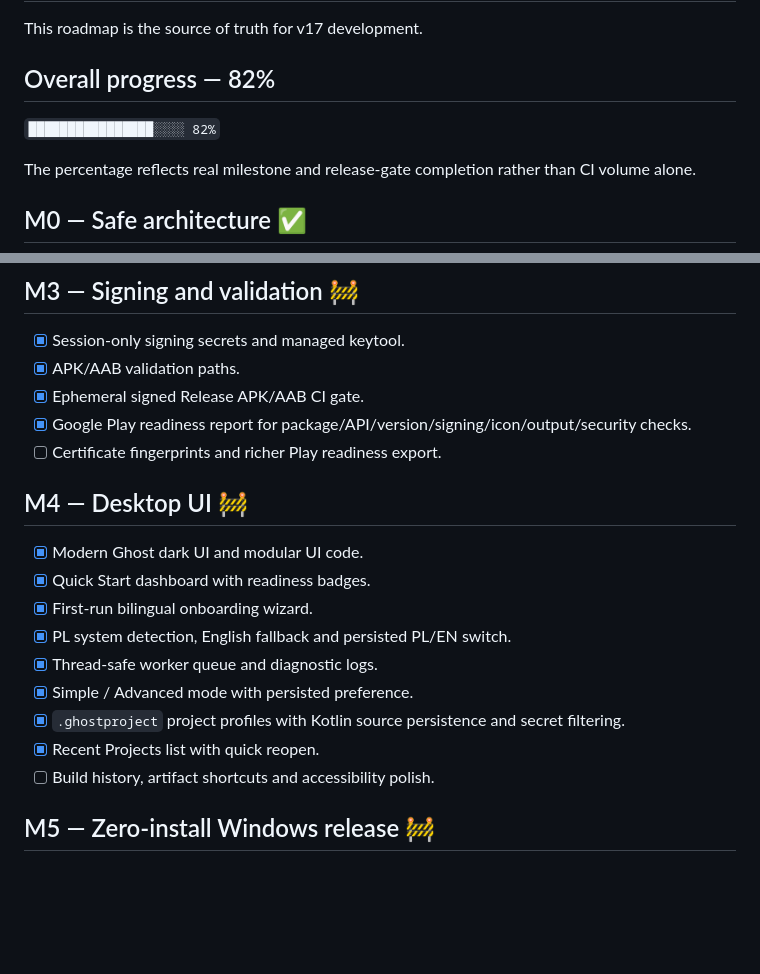
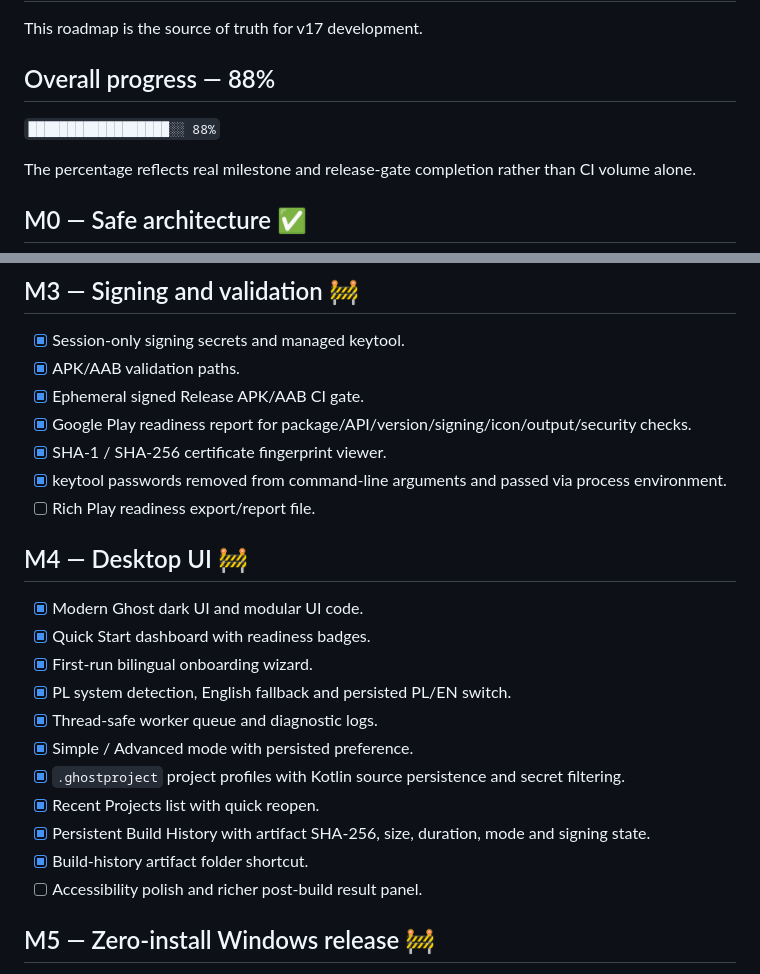
Before and after one commit to Swir/Ghost-APK-Builder, a Markdown page: ROADMAP.md, 2 parts joined by grey strips. GitHub-like rendering; blank space fills up the shorter version.

Commit message:
docs: advance roadmap for history and certificate work

```diff
--- a/ROADMAP.md
+++ b/ROADMAP.md
@@ -2,9 +2,9 @@
 
 This roadmap is the source of truth for v17 development.
 
-## Overall progress — 82%
+## Overall progress — 88%
 
-`████████████████░░░░ 82%`
+`██████████████████░░ 88%`
 
 The percentage reflects real milestone and release-gate completion rather than CI volume alone.
 
@@ -35,7 +35,9 @@ The percentage reflects real milestone and release-gate completion rather than C
 - [x] APK/AAB validation paths.
 - [x] Ephemeral signed Release APK/AAB CI gate.
 - [x] Google Play readiness report for package/API/version/signing/icon/output/security checks.
-- [ ] Certificate fingerprints and richer Play readiness export.
+- [x] SHA-1 / SHA-256 certificate fingerprint viewer.
+- [x] keytool passwords removed from command-line arguments and passed via process environment.
+- [ ] Rich Play readiness export/report file.
 
 ## M4 — Desktop UI 🚧
 - [x] Modern Ghost dark UI and modular UI code.
@@ -46,7 +48,9 @@ The percentage reflects real milestone and release-gate completion rather than C
 - [x] Simple / Advanced mode with persisted preference.
 - [x] `.ghostproject` project profiles with Kotlin source persistence and secret filtering.
 - [x] Recent Projects list with quick reopen.
-- [ ] Build history, artifact shortcuts and accessibility polish.
+- [x] Persistent Build History with artifact SHA-256, size, duration, mode and signing state.
+- [x] Build-history artifact folder shortcut.
+- [ ] Accessibility polish and richer post-build result panel.
 
 ## M5 — Zero-install Windows release 🚧
 - [x] Standalone EXE and Portable workflow definitions.
```
